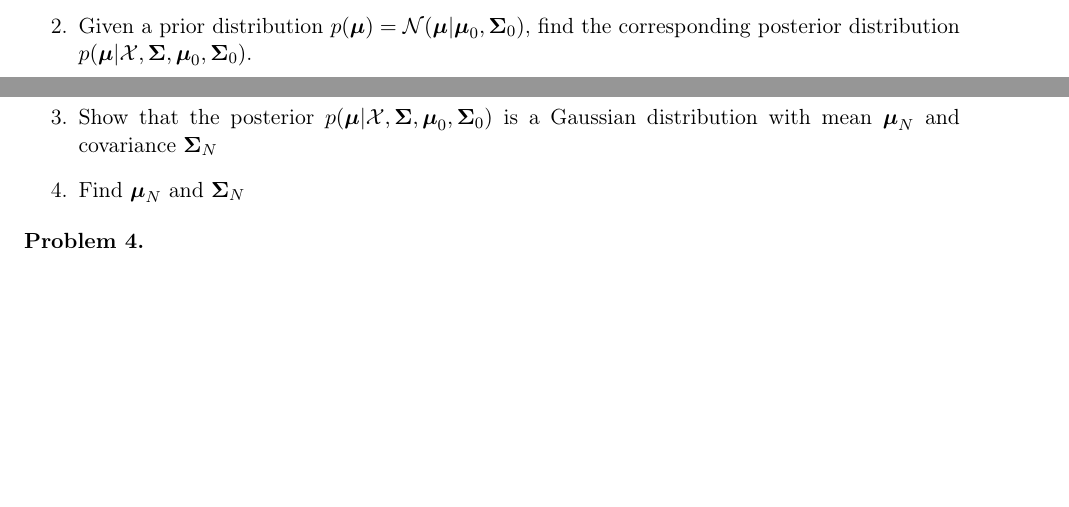
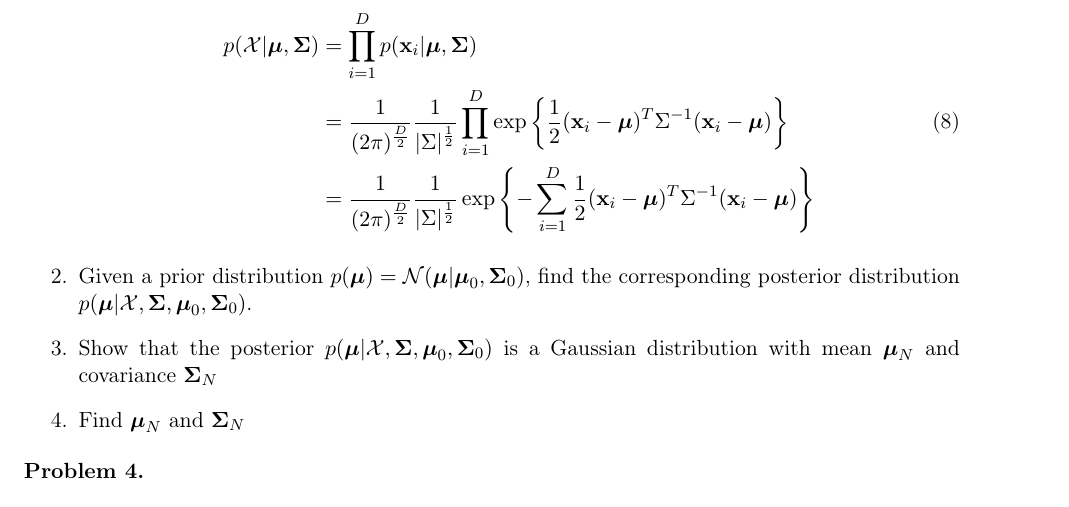
Before and after one commit to Vasileios-Charatsidis/machine-learning-2, a LaTeX problem sheet (hw1/hw1-sol.tex): two parts of pages 3 and 4 of 4 before the commit and part of page 4 of 4 after it, the two joined at a grey line, cut at the place of the change, the shorter picture padded with empty space. Compiled offline with pdfLaTeX.

Commit message:
done 3.1

```diff
--- a/hw1/hw1-sol.tex
+++ b/hw1/hw1-sol.tex
@@ -192,6 +192,20 @@ $\mathcal{X}=\{\vt{x}_1,\dotsc,\vt{x}_N\}$.
 \begin{enumerate}
 \item Write down the likelihood of the data
 				$p(\mathcal{X}|\vt{\mu},\vt{\Sigma})$;
+
+	\begin{equation}
+		\begin{split}
+			p(\mathcal{X}|\vt{\mu},\vt{\Sigma})&=
+			\prod_{i=1}^D p(\vt{x}_i|\vt{\mu},\vt{\Sigma}) \\
+			&=\frac{1}{(2\pi)^{\frac{D}{2}}}\frac{1}{|\Sigma|^\frac{1}{2}}\prod_{i=1}^D
+			\exp\left\{ \frac{1}{2}(\vt{x}_i-\vt{\mu})^T\Sigma^{-1}(\vt{x}_i-\vt{\mu})
+			\right\} \\
+			&=\frac{1}{(2\pi)^{\frac{D}{2}}}\frac{1}{|\Sigma|^\frac{1}{2}}\exp\left\{
+				-\sum_{i=1}^D\frac{1}{2}(\vt{x}_i-\vt{\mu})^T\Sigma^{-1}(\vt{x}_i-\vt{\mu})
+			\right\}
+		\end{split}
+	\end{equation}
+
 \item Given a prior distribution
 				$p(\vt{\mu})=\distNorm(\vt{\mu}|\vt{\mu}_0,\vt{\Sigma}_0)$,
 				find the corresponding posterior distribution
```
